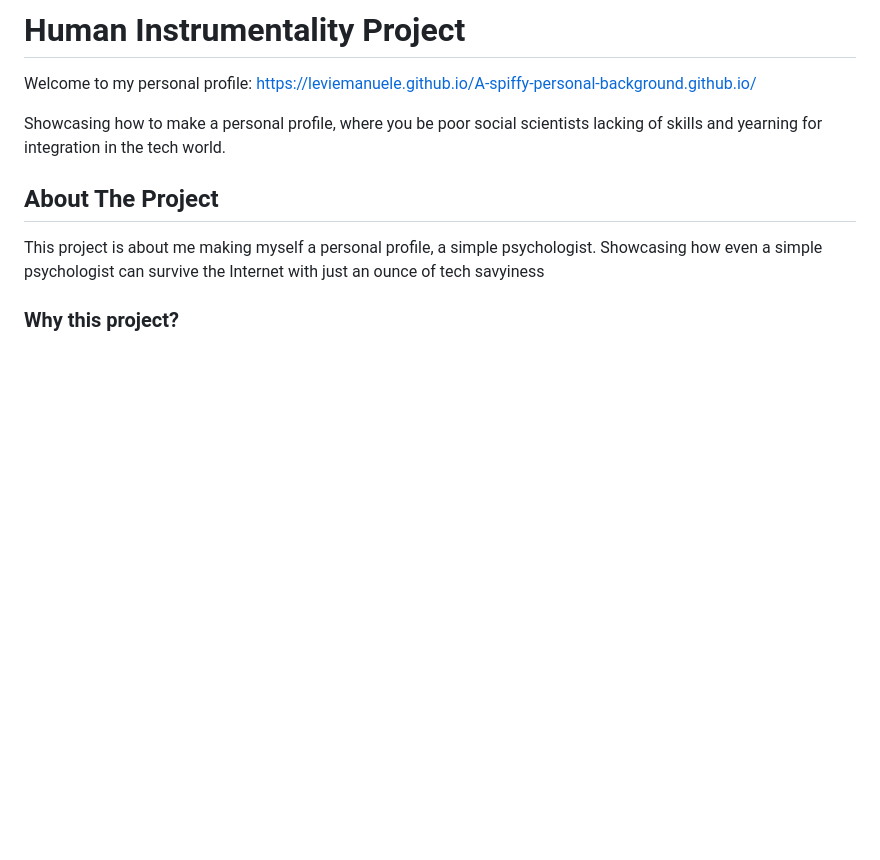
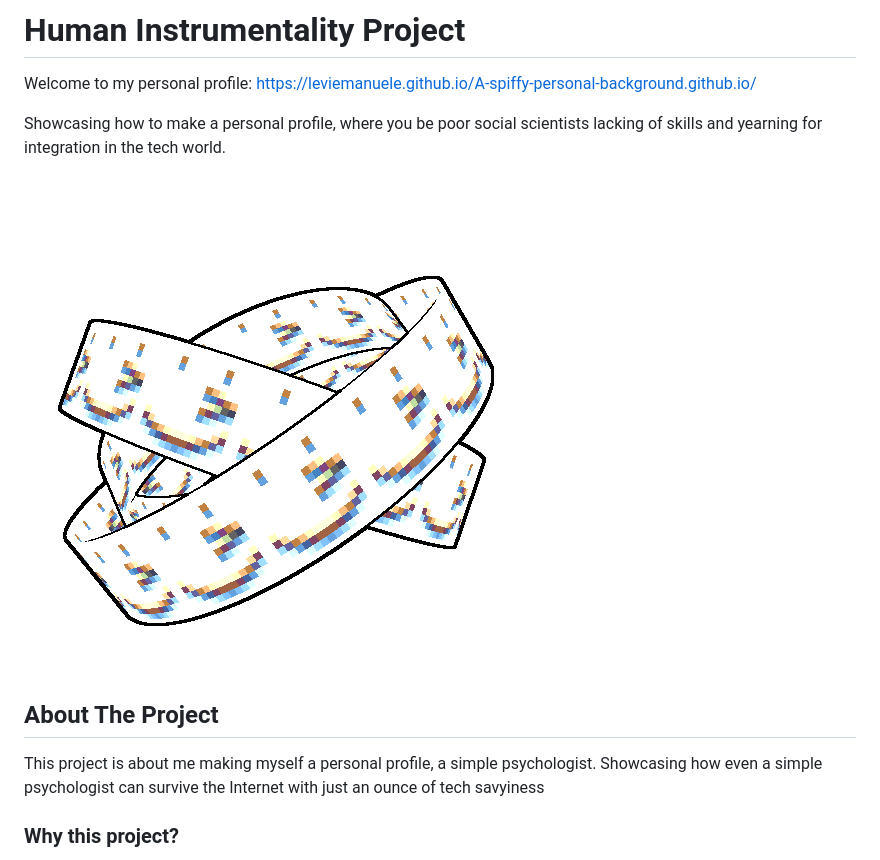
Before and after one commit to LeviEmanuele/A-spiffy-personal-background.github.io, a Markdown page: README.md, the part around the change. Rendered like a GitHub page; pictures changed too: images/ophanim.gif (added); blank space fills up the shorter version.

```diff
--- a/README.md
+++ b/README.md
@@ -3,6 +3,10 @@
 Welcome to my personal profile: https://leviemanuele.github.io/A-spiffy-personal-background.github.io/
 
 Showcasing how to make a personal profile, where you be poor social scientists lacking of skills and yearning for integration in the tech world.
+
+![ophanim](./images/ophanim.gif)
+
+
 
 
 ## About The Project
```
